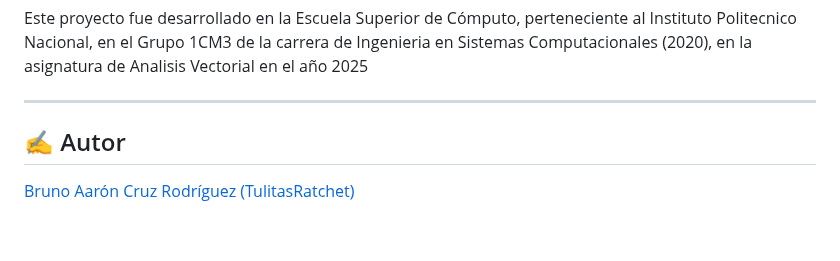
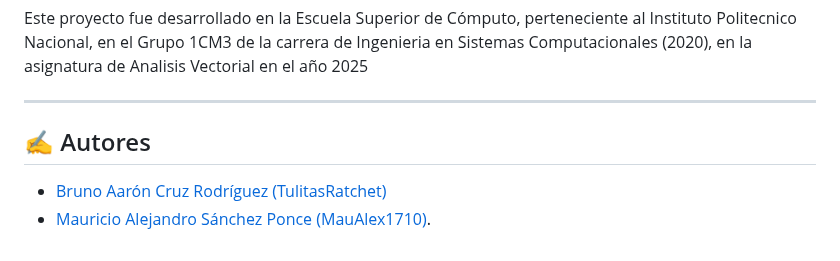
Before and after one commit to TulitasRachet/Calculadora-vectorial, a Markdown page: README.md, the part around the change. Rendered like a GitHub page.

```diff
--- a/README.md
+++ b/README.md
@@ -105,6 +105,7 @@ Este proyecto fue desarrollado en la Escuela Superior de Cómputo, perteneciente
 
 ---
 
-## ✍️ Autor
+## ✍️ Autores
 
-[Bruno Aarón Cruz Rodríguez (TulitasRatchet)](https://github.com/TulitasRachet)
+- [Bruno Aarón Cruz Rodríguez (TulitasRatchet)](https://github.com/TulitasRachet)
+- [Mauricio Alejandro Sánchez Ponce (MauAlex1710)](https://github.com/MauAlex1710).
```
